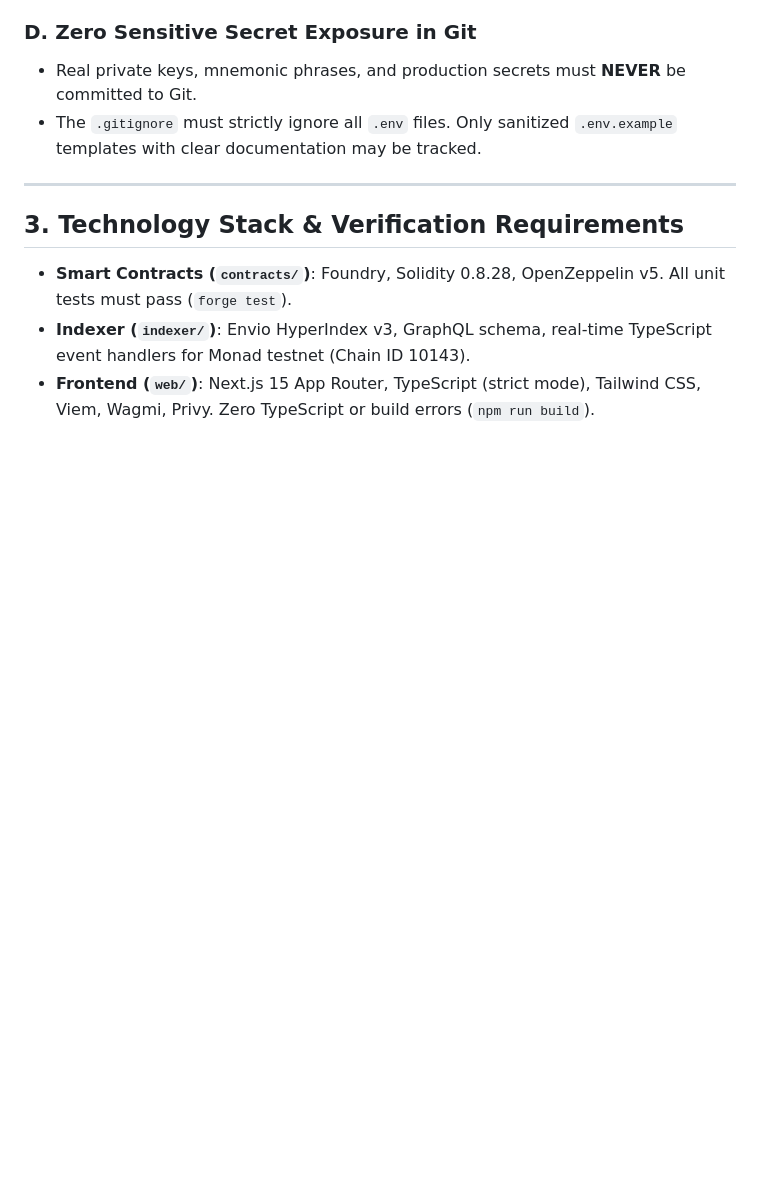
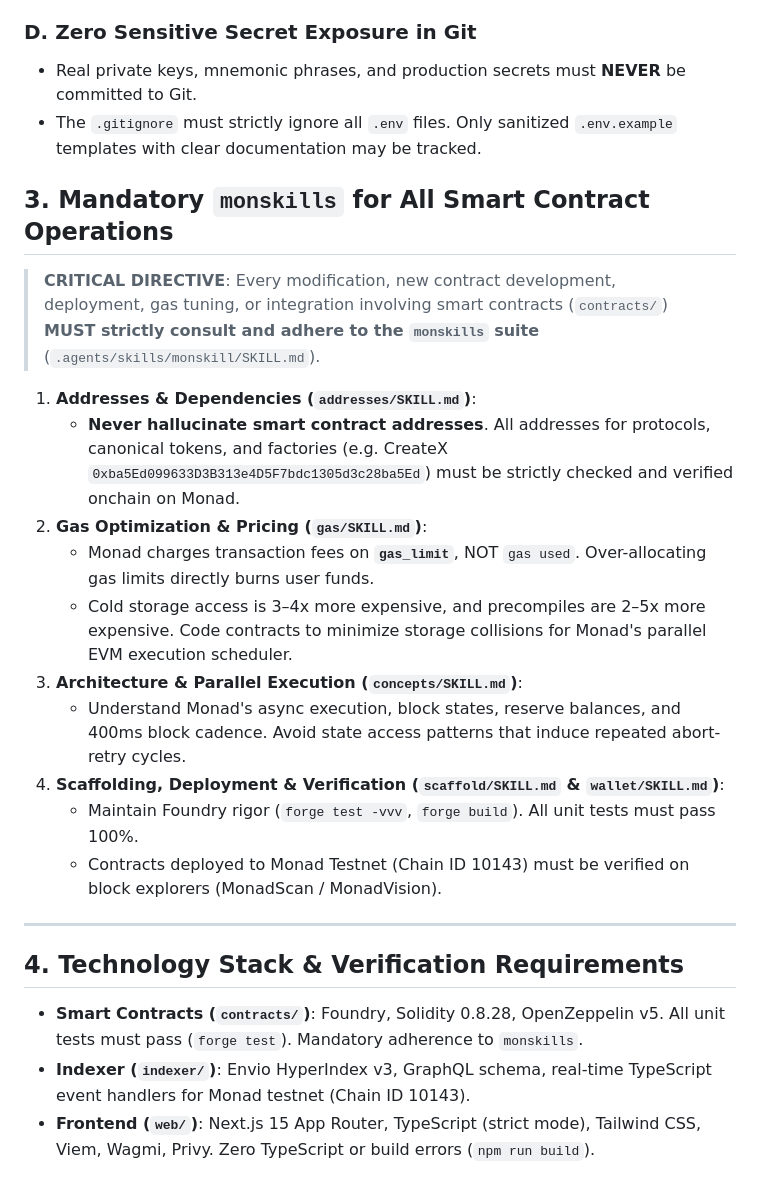
Before and after one commit to beecoder77/Proof-of-Hustle, a Markdown page: AGENTS.md, the part around the change. Drawn GitHub-style; blank space fills up the shorter version.

Commit message:
chore(rules): enforce mandatory monskills usage for all smart contract changes

```diff
--- a/AGENTS.md
+++ b/AGENTS.md
@@ -37,10 +37,25 @@
 - Real private keys, mnemonic phrases, and production secrets must **NEVER** be committed to Git.
 - The `.gitignore` must strictly ignore all `.env` files. Only sanitized `.env.example` templates with clear documentation may be tracked.
 
+## 3. Mandatory `monskills` for All Smart Contract Operations
+
+> **CRITICAL DIRECTIVE**: Every modification, new contract development, deployment, gas tuning, or integration involving smart contracts (`contracts/`) **MUST strictly consult and adhere to the `monskills` suite** (`.agents/skills/monskill/SKILL.md`).
+
+1. **Addresses & Dependencies (`addresses/SKILL.md`)**:
+   - **Never hallucinate smart contract addresses**. All addresses for protocols, canonical tokens, and factories (e.g. CreateX `0xba5Ed099633D3B313e4D5F7bdc1305d3c28ba5Ed`) must be strictly checked and verified onchain on Monad.
+2. **Gas Optimization & Pricing (`gas/SKILL.md`)**:
+   - Monad charges transaction fees on **`gas_limit`**, NOT `gas used`. Over-allocating gas limits directly burns user funds.
+   - Cold storage access is 3–4x more expensive, and precompiles are 2–5x more expensive. Code contracts to minimize storage collisions for Monad's parallel EVM execution scheduler.
+3. **Architecture & Parallel Execution (`concepts/SKILL.md`)**:
+   - Understand Monad's async execution, block states, reserve balances, and 400ms block cadence. Avoid state access patterns that induce repeated abort-retry cycles.
+4. **Scaffolding, Deployment & Verification (`scaffold/SKILL.md` & `wallet/SKILL.md`)**:
+   - Maintain Foundry rigor (`forge test -vvv`, `forge build`). All unit tests must pass 100%.
+   - Contracts deployed to Monad Testnet (Chain ID 10143) must be verified on block explorers (MonadScan / MonadVision).
+
 ---
 
-## 3. Technology Stack & Verification Requirements
+## 4. Technology Stack & Verification Requirements
 
-- **Smart Contracts (`contracts/`)**: Foundry, Solidity 0.8.28, OpenZeppelin v5. All unit tests must pass (`forge test`).
+- **Smart Contracts (`contracts/`)**: Foundry, Solidity 0.8.28, OpenZeppelin v5. All unit tests must pass (`forge test`). Mandatory adherence to `monskills`.
 - **Indexer (`indexer/`)**: Envio HyperIndex v3, GraphQL schema, real-time TypeScript event handlers for Monad testnet (Chain ID 10143).
 - **Frontend (`web/`)**: Next.js 15 App Router, TypeScript (strict mode), Tailwind CSS, Viem, Wagmi, Privy. Zero TypeScript or build errors (`npm run build`).
```
